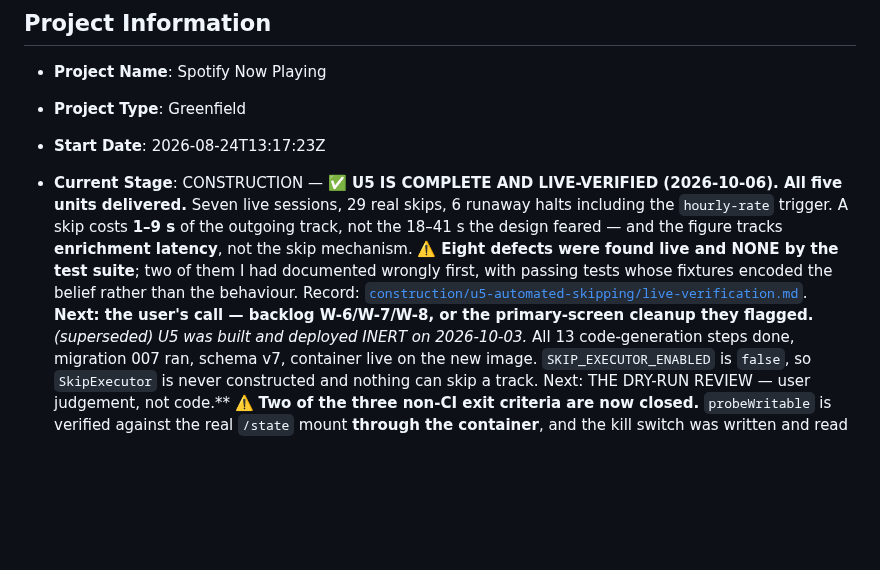
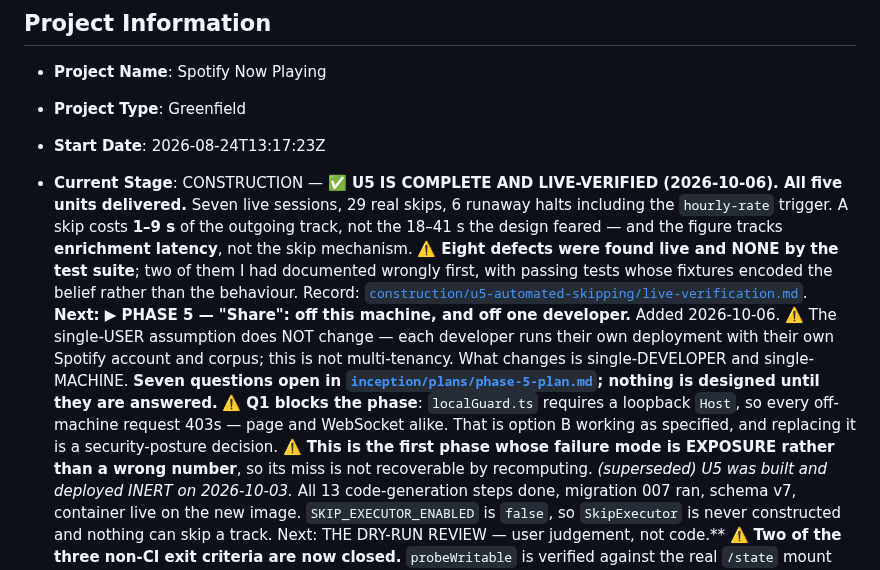
Before and after one commit to kuhndj67/spotify-companion, a Markdown page: aidlc-docs/aidlc-state.md, the part around the change. Rendered like a GitHub page; blank space fills up the shorter version.

Commit message:
Add Phase 5 "Share": off this machine, and off one developer
Phases 1-4 all made the app do more. This one makes it survive being handled
by someone else, and adds no user-facing feature.

The single-USER assumption does not change -- each developer or user runs their
own deployment with their own Spotify account and corpus. What changes is
single-DEVELOPER and single-MACHINE. Not multi-tenancy, so no user model is
needed for separation, only possibly for access.

Seven questions open, and Q1 blocks the rest. Measured: localGuard.ts requires
a loopback Host header, so every off-machine request 403s -- page and WebSocket
alike. That is option B from 2026-09-05 working as specified rather than a
defect, and replacing it is a security-posture decision, so it is surfaced
rather than decided. The recommendation is network-layer only (VPN) with a
reverse proxy as fallback, and the explicit advice to resist building auth into
the app: it is the only option that adds attack surface to the app itself and
must be reimplemented for the WebSocket upgrade, which is the exact split that
caused the 403 incident.

Also measured: README.md is 463 lines opening with "walking skeleton,
requirements in progress" and "the enrichment layer is not built yet", pointing
at a clarification round that closed in August -- for an app with five
delivered units, 1256 tests and 977 recorded plays. The project decay pattern
on its most public surface. No LICENSE either, so contributors have no granted
rights.

And a gap I own: NFR Q9 chose "run each script safe mode in CI" and "knip in
CI", warning that the alternative is how it becomes the eleventh thing nobody
runs. I shipped both as local npm scripts and wired neither into ci.yml.

This is the first phase whose failure mode is exposure rather than a wrong
number, so its miss is not recoverable by recomputing.

Co-Authored-By: Claude Opus 5 <noreply@anthropic.com>

```diff
--- a/aidlc-docs/aidlc-state.md
+++ b/aidlc-docs/aidlc-state.md
@@ -4,7 +4,7 @@
 - **Project Name**: Spotify Now Playing
 - **Project Type**: Greenfield
 - **Start Date**: 2026-08-24T13:17:23Z
-- **Current Stage**: CONSTRUCTION — **✅ U5 IS COMPLETE AND LIVE-VERIFIED (2026-10-06). All five units delivered.** Seven live sessions, 29 real skips, 6 runaway halts including the `hourly-rate` trigger. A skip costs **1–9 s** of the outgoing track, not the 18–41 s the design feared — and the figure tracks **enrichment latency**, not the skip mechanism. ⚠️ **Eight defects were found live and NONE by the test suite**; two of them I had documented wrongly first, with passing tests whose fixtures encoded the belief rather than the behaviour. Record: [`construction/u5-automated-skipping/live-verification.md`](construction/u5-automated-skipping/live-verification.md). **Next: the user's call — backlog W-6/W-7/W-8, or the primary-screen cleanup they flagged.**
+- **Current Stage**: CONSTRUCTION — **✅ U5 IS COMPLETE AND LIVE-VERIFIED (2026-10-06). All five units delivered.** Seven live sessions, 29 real skips, 6 runaway halts including the `hourly-rate` trigger. A skip costs **1–9 s** of the outgoing track, not the 18–41 s the design feared — and the figure tracks **enrichment latency**, not the skip mechanism. ⚠️ **Eight defects were found live and NONE by the test suite**; two of them I had documented wrongly first, with passing tests whose fixtures encoded the belief rather than the behaviour. Record: [`construction/u5-automated-skipping/live-verification.md`](construction/u5-automated-skipping/live-verification.md). **Next: ▶ PHASE 5 — "Share": off this machine, and off one developer.** Added 2026-10-06. ⚠️ The single-USER assumption does NOT change — each developer runs their own deployment with their own Spotify account and corpus; this is not multi-tenancy. What changes is single-DEVELOPER and single-MACHINE. **Seven questions open in [`inception/plans/phase-5-plan.md`](inception/plans/phase-5-plan.md); nothing is designed until they are answered.** ⚠️ **Q1 blocks the phase**: `localGuard.ts` requires a loopback `Host`, so every off-machine request 403s — page and WebSocket alike. That is option B working as specified, and replacing it is a security-posture decision. ⚠️ **This is the first phase whose failure mode is EXPOSURE rather than a wrong number**, so its miss is not recoverable by recomputing.
   *(superseded) U5 was built and deployed INERT on 2026-10-03.* All 13 code-generation steps done, migration 007 ran, schema v7, container live on the new image. `SKIP_EXECUTOR_ENABLED` is `false`, so `SkipExecutor` is never constructed and nothing can skip a track. Next: THE DRY-RUN REVIEW — user judgement, not code.**
   ⚠️ **Two of the three non-CI exit criteria are now closed.** `probeWritable` is verified against the
   real `/state` mount **through the container**, and the kill switch was written and read back in both
```
Also changed, not shown: 2 other files.
